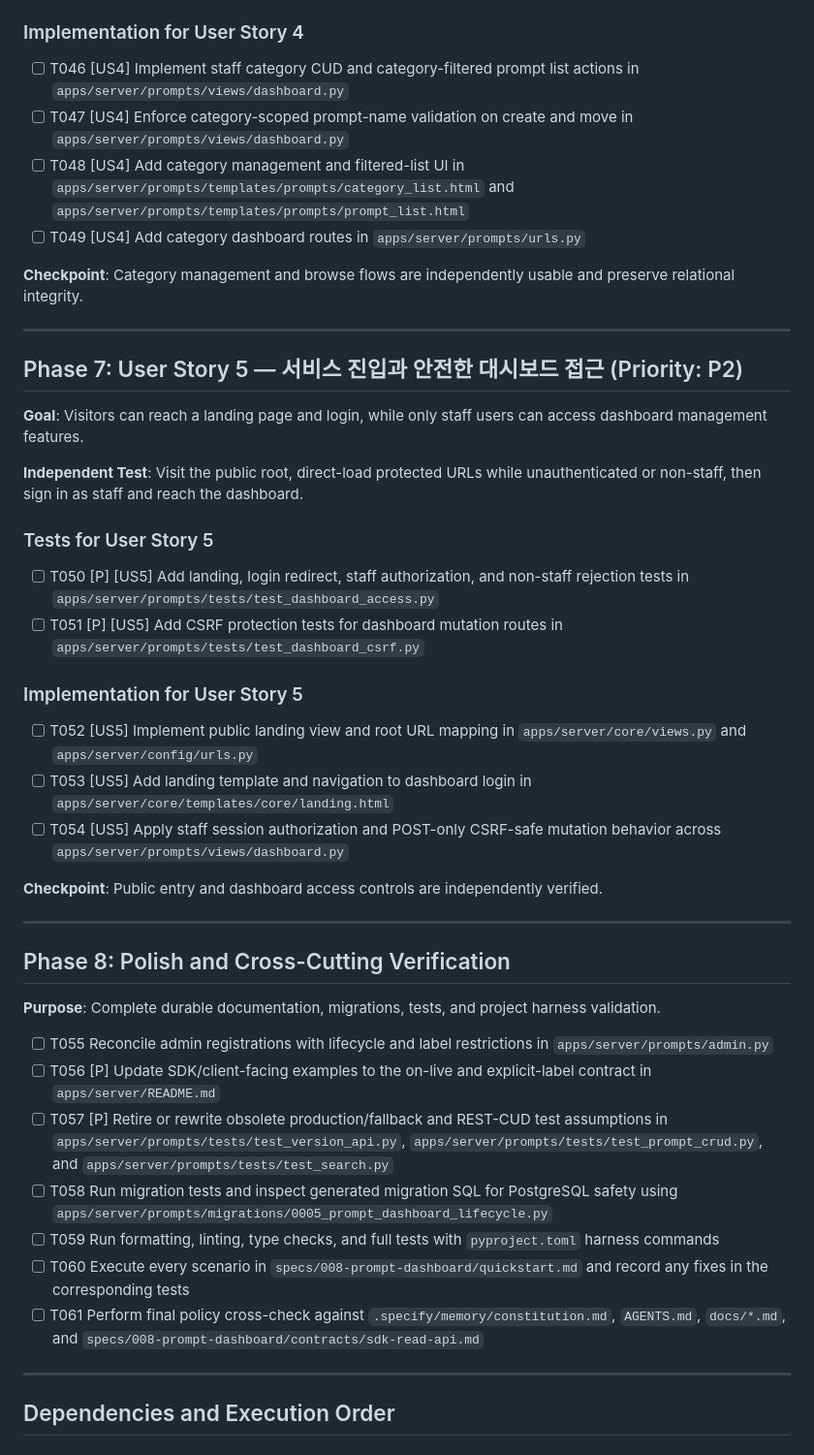
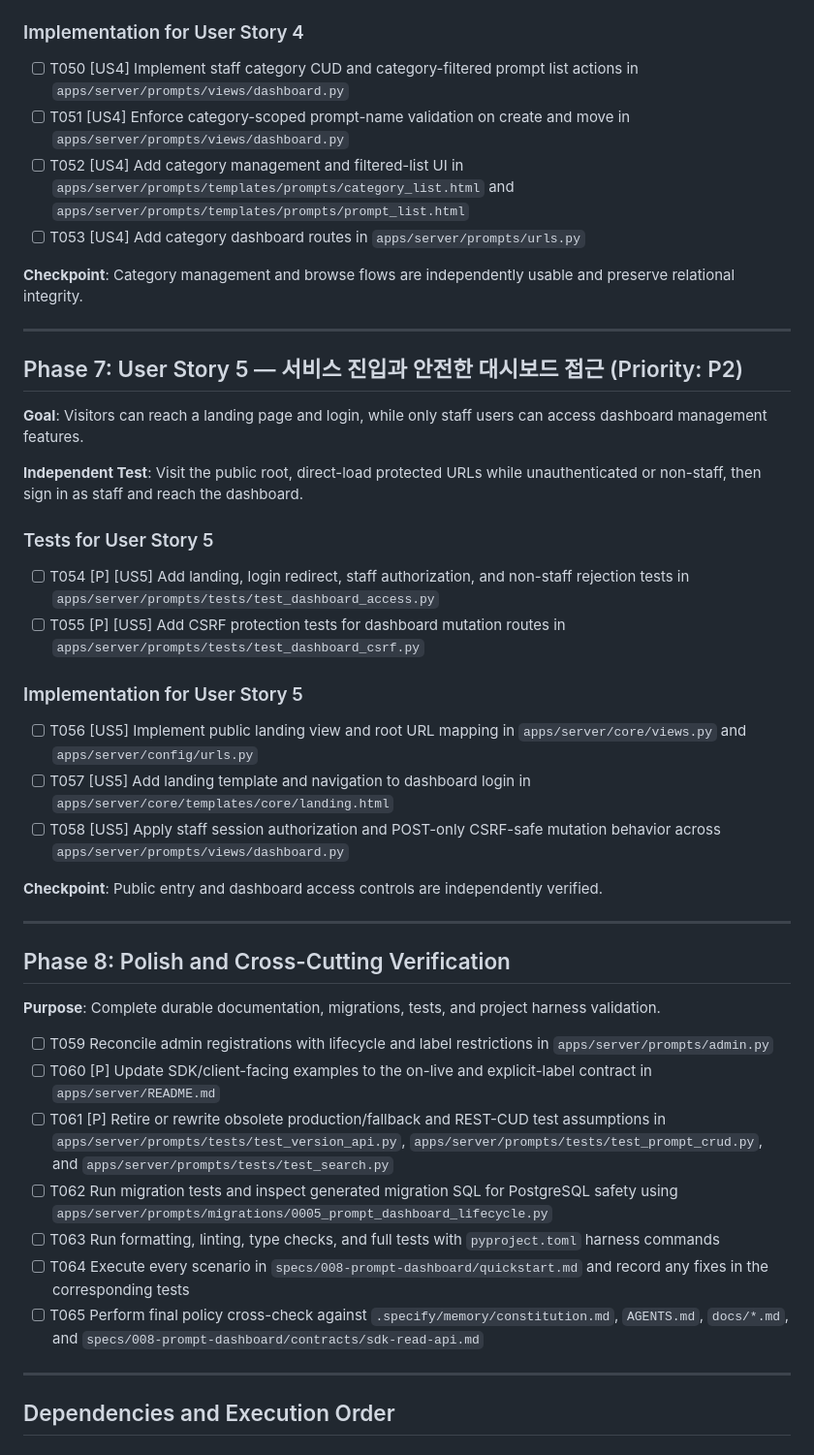
Before and after one commit to beyondVS/promptkit, a Markdown page: specs/008-prompt-dashboard/tasks.md, the part around one of its changes. Shown at 97% size. Drawn GitHub-style.

```diff
--- a/specs/008-prompt-dashboard/tasks.md
+++ b/specs/008-prompt-dashboard/tasks.md
@@ -130,10 +134,10 @@
 
 ### Implementation for User Story 4
 
-- [ ] T046 [US4] Implement staff category CUD and category-filtered prompt list actions in `apps/server/prompts/views/dashboard.py`
-- [ ] T047 [US4] Enforce category-scoped prompt-name validation on create and move in `apps/server/prompts/views/dashboard.py`
-- [ ] T048 [US4] Add category management and filtered-list UI in `apps/server/prompts/templates/prompts/category_list.html` and `apps/server/prompts/templates/prompts/prompt_list.html`
-- [ ] T049 [US4] Add category dashboard routes in `apps/server/prompts/urls.py`
+- [ ] T050 [US4] Implement staff category CUD and category-filtered prompt list actions in `apps/server/prompts/views/dashboard.py`
+- [ ] T051 [US4] Enforce category-scoped prompt-name validation on create and move in `apps/server/prompts/views/dashboard.py`
+- [ ] T052 [US4] Add category management and filtered-list UI in `apps/server/prompts/templates/prompts/category_list.html` and `apps/server/prompts/templates/prompts/prompt_list.html`
+- [ ] T053 [US4] Add category dashboard routes in `apps/server/prompts/urls.py`
 
 **Checkpoint**: Category management and browse flows are independently usable and preserve relational integrity.
 
@@ -147,14 +151,14 @@
 
 ### Tests for User Story 5
 
-- [ ] T050 [P] [US5] Add landing, login redirect, staff authorization, and non-staff rejection tests in `apps/server/prompts/tests/test_dashboard_access.py`
-- [ ] T051 [P] [US5] Add CSRF protection tests for dashboard mutation routes in `apps/server/prompts/tests/test_dashboard_csrf.py`
+- [ ] T054 [P] [US5] Add landing, login redirect, staff authorization, and non-staff rejection tests in `apps/server/prompts/tests/test_dashboard_access.py`
+- [ ] T055 [P] [US5] Add CSRF protection tests for dashboard mutation routes in `apps/server/prompts/tests/test_dashboard_csrf.py`
 
 ### Implementation for User Story 5
 
-- [ ] T052 [US5] Implement public landing view and root URL mapping in `apps/server/core/views.py` and `apps/server/config/urls.py`
-- [ ] T053 [US5] Add landing template and navigation to dashboard login in `apps/server/core/templates/core/landing.html`
-- [ ] T054 [US5] Apply staff session authorization and POST-only CSRF-safe mutation behavior across `apps/server/prompts/views/dashboard.py`
+- [ ] T056 [US5] Implement public landing view and root URL mapping in `apps/server/core/views.py` and `apps/server/config/urls.py`
+- [ ] T057 [US5] Add landing template and navigation to dashboard login in `apps/server/core/templates/core/landing.html`
+- [ ] T058 [US5] Apply staff session authorization and POST-only CSRF-safe mutation behavior across `apps/server/prompts/views/dashboard.py`
 
 **Checkpoint**: Public entry and dashboard access controls are independently verified.
 
@@ -164,13 +168,13 @@
 
 **Purpose**: Complete durable documentation, migrations, tests, and project harness validation.
 
-- [ ] T055 Reconcile admin registrations with lifecycle and label restrictions in `apps/server/prompts/admin.py`
-- [ ] T056 [P] Update SDK/client-facing examples to the on-live and explicit-label contract in `apps/server/README.md`
-- [ ] T057 [P] Retire or rewrite obsolete production/fallback and REST-CUD test assumptions in `apps/server/prompts/tests/test_version_api.py`, `apps/server/prompts/tests/test_prompt_crud.py`, and `apps/server/prompts/tests/test_search.py`
-- [ ] T058 Run migration tests and inspect generated migration SQL for PostgreSQL safety using `apps/server/prompts/migrations/0005_prompt_dashboard_lifecycle.py`
-- [ ] T059 Run formatting, linting, type checks, and full tests with `pyproject.toml` harness commands
-- [ ] T060 Execute every scenario in `specs/008-prompt-dashboard/quickstart.md` and record any fixes in the corresponding tests
-- [ ] T061 Perform final policy cross-check against `.specify/memory/constitution.md`, `AGENTS.md`, `docs/*.md`, and `specs/008-prompt-dashboard/contracts/sdk-read-api.md`
+- [ ] T059 Reconcile admin registrations with lifecycle and label restrictions in `apps/server/prompts/admin.py`
+- [ ] T060 [P] Update SDK/client-facing examples to the on-live and explicit-label contract in `apps/server/README.md`
+- [ ] T061 [P] Retire or rewrite obsolete production/fallback and REST-CUD test assumptions in `apps/server/prompts/tests/test_version_api.py`, `apps/server/prompts/tests/test_prompt_crud.py`, and `apps/server/prompts/tests/test_search.py`
+- [ ] T062 Run migration tests and inspect generated migration SQL for PostgreSQL safety using `apps/server/prompts/migrations/0005_prompt_dashboard_lifecycle.py`
+- [ ] T063 Run formatting, linting, type checks, and full tests with `pyproject.toml` harness commands
+- [ ] T064 Execute every scenario in `specs/008-prompt-dashboard/quickstart.md` and record any fixes in the corresponding tests
+- [ ] T065 Perform final policy cross-check against `.specify/memory/constitution.md`, `AGENTS.md`, `docs/*.md`, and `specs/008-prompt-dashboard/contracts/sdk-read-api.md`
 
 ---
 
```
Also changed, not shown: other parts of specs/008-prompt-dashboard/tasks.md (+41 -37 lines), specs/008-prompt-dashboard/plan.md (+1 -1 lines), specs/008-prompt-dashboard/spec.md (+5 -7 lines).
